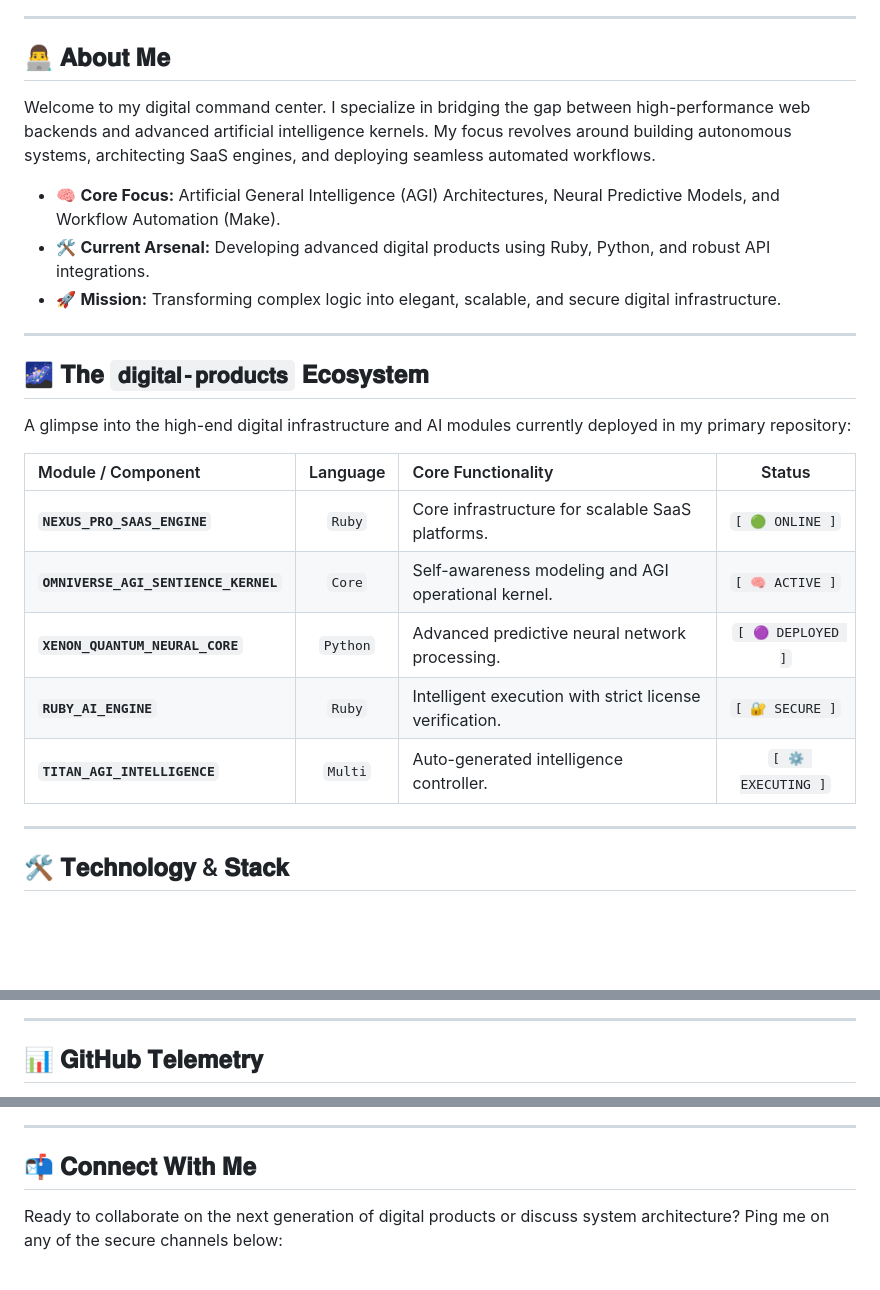
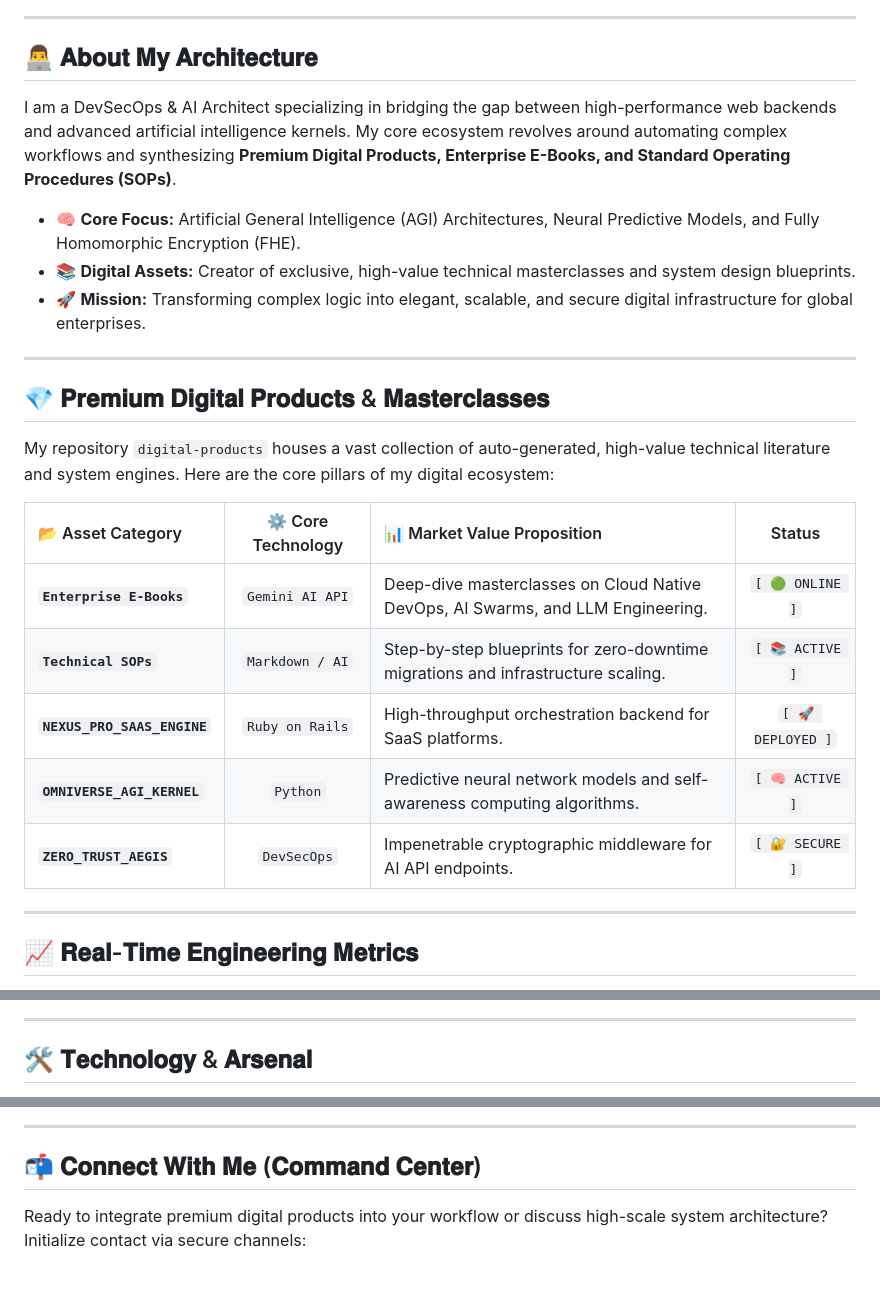
Before and after one commit to iftu8/digital-products, a Markdown page: README.md, 3 parts joined by grey strips. GitHub-like rendering; blank space fills up the shorter version.

Commit message:
Revise README with updated branding and badges
Updated personal branding and project descriptions in the README. Removed outdated badges and added new ones for better visibility.

```diff
--- a/README.md
+++ b/README.md
@@ -27,29 +16,29 @@
 
 ---
 
-## 👨‍💻 𝐀𝐛𝐨𝐮𝐭 𝐌𝐞
-Welcome to my digital command center. I specialize in bridging the gap between high-performance web backends and advanced artificial intelligence kernels. My focus revolves around building autonomous systems, architecting SaaS engines, and deploying seamless automated workflows.
+## 👨‍💻 𝐀𝐛𝐨𝐮𝐭 𝐌𝐲 𝐀𝐫𝐜𝐡𝐢𝐭𝐞𝐜𝐭𝐮𝐫𝐞
+I am a DevSecOps & AI Architect specializing in bridging the gap between high-performance web backends and advanced artificial intelligence kernels. My core ecosystem revolves around automating complex workflows and synthesizing **Premium Digital Products, Enterprise E-Books, and Standard Operating Procedures (SOPs)**.
 
-*   🧠 **Core Focus:** Artificial General Intelligence (AGI) Architectures, Neural Predictive Models, and Workflow Automation (Make).
-*   🛠️ **Current Arsenal:** Developing advanced digital products using Ruby, Python, and robust API integrations.
-*   🚀 **Mission:** Transforming complex logic into elegant, scalable, and secure digital infrastructure.
+* 🧠 **Core Focus:** Artificial General Intelligence (AGI) Architectures, Neural Predictive Models, and Fully Homomorphic Encryption (FHE).
+* 📚 **Digital Assets:** Creator of exclusive, high-value technical masterclasses and system design blueprints.
+* 🚀 **Mission:** Transforming complex logic into elegant, scalable, and secure digital infrastructure for global enterprises.
 
 ---
 
-## 🌌 𝐓𝐡𝐞 `𝐝𝐢𝐠𝐢𝐭𝐚𝐥-𝐩𝐫𝐨𝐝𝐮𝐜𝐭𝐬` 𝐄𝐜𝐨𝐬𝐲𝐬𝐭𝐞𝐦
-A glimpse into the high-end digital infrastructure and AI modules currently deployed in my primary repository:
+## 💎 𝐏𝐫𝐞𝐦𝐢𝐮𝐦 𝐃𝐢𝐠𝐢𝐭𝐚𝐥 𝐏𝐫𝐨𝐝𝐮𝐜𝐭𝐬 & 𝐌𝐚𝐬𝐭𝐞𝐫𝐜𝐥𝐚𝐬𝐬𝐞𝐬
+My repository `digital-products` houses a vast collection of auto-generated, high-value technical literature and system engines. Here are the core pillars of my digital ecosystem:
 
-| Module / Component | Language | Core Functionality | Status |
+| 📂 Asset Category | ⚙️ Core Technology | 📊 Market Value Proposition | Status |
 | :--- | :---: | :--- | :---: |
-| **`NEXUS_PRO_SAAS_ENGINE`** | `Ruby` | Core infrastructure for scalable SaaS platforms. | `[ 🟢 ONLINE ]` |
-| **`OMNIVERSE_AGI_SENTIENCE_KERNEL`** | `Core` | Self-awareness modeling and AGI operational kernel. | `[ 🧠 ACTIVE ]` |
-| **`XENON_QUANTUM_NEURAL_CORE`** | `Python` | Advanced predictive neural network processing. | `[ 🟣 DEPLOYED ]` |
-| **`RUBY_AI_ENGINE`** | `Ruby` | Intelligent execution with strict license verification. | `[ 🔐 SECURE ]` |
-| **`TITAN_AGI_INTELLIGENCE`** | `Multi` | Auto-generated intelligence controller. | `[ ⚙️ EXECUTING ]` |
+| **`Enterprise E-Books`** | `Gemini AI API` | Deep-dive masterclasses on Cloud Native DevOps, AI Swarms, and LLM Engineering. | `[ 🟢 ONLINE ]` |
+| **`Technical SOPs`** | `Markdown / AI` | Step-by-step blueprints for zero-downtime migrations and infrastructure scaling. | `[ 📚 ACTIVE ]` |
+| **`NEXUS_PRO_SAAS_ENGINE`** | `Ruby on Rails` | High-throughput orchestration backend for SaaS platforms. | `[ 🚀 DEPLOYED ]` |
+| **`OMNIVERSE_AGI_KERNEL`** | `Python` | Predictive neural network models and self-awareness computing algorithms. | `[ 🧠 ACTIVE ]` |
+| **`ZERO_TRUST_AEGIS`** | `DevSecOps` | Impenetrable cryptographic middleware for AI API endpoints. | `[ 🔐 SECURE ]` |
 
 ---
 
-## 🛠️ 𝐓𝐞𝐜𝐡𝐧𝐨𝐥𝐨𝐠𝐲 & 𝐒𝐭𝐚𝐜𝐤
+## 📈 𝐑𝐞𝐚𝐥-𝐓𝐢𝐦𝐞 𝐄𝐧𝐠𝐢𝐧𝐞𝐞𝐫𝐢𝐧𝐠 𝐌𝐞𝐭𝐫𝐢𝐜𝐬
 
 <div align="center">
 
@@ -66,7 +57,7 @@ A glimpse into the high-end digital infrastructure and AI modules currently depl
 
 ---
 
-## 📊 𝐆𝐢𝐭𝐇𝐮𝐛 𝐓𝐞𝐥𝐞𝐦𝐞𝐭𝐫𝐲
+## 🛠️ 𝐓𝐞𝐜𝐡𝐧𝐨𝐥𝐨𝐠𝐲 & 𝐀𝐫𝐬𝐞𝐧𝐚𝐥
 
 <div align="center">
 
@@ -81,8 +74,8 @@ A glimpse into the high-end digital infrastructure and AI modules currently depl
 
 ---
 
-## 📬 𝐂𝐨𝐧𝐧𝐞𝐜𝐭 𝐖𝐢𝐭𝐡 𝐌𝐞
-Ready to collaborate on the next generation of digital products or discuss system architecture? Ping me on any of the secure channels below:
+## 📬 𝐂𝐨𝐧𝐧𝐞𝐜𝐭 𝐖𝐢𝐭𝐡 𝐌𝐞 (𝐂𝐨𝐦𝐦𝐚𝐧𝐝 𝐂𝐞𝐧𝐭𝐞𝐫)
+Ready to integrate premium digital products into your workflow or discuss high-scale system architecture? Initialize contact via secure channels:
 
 <div align="center">
 
```
Also changed, not shown: other parts of README.md (+22 -36 lines).
